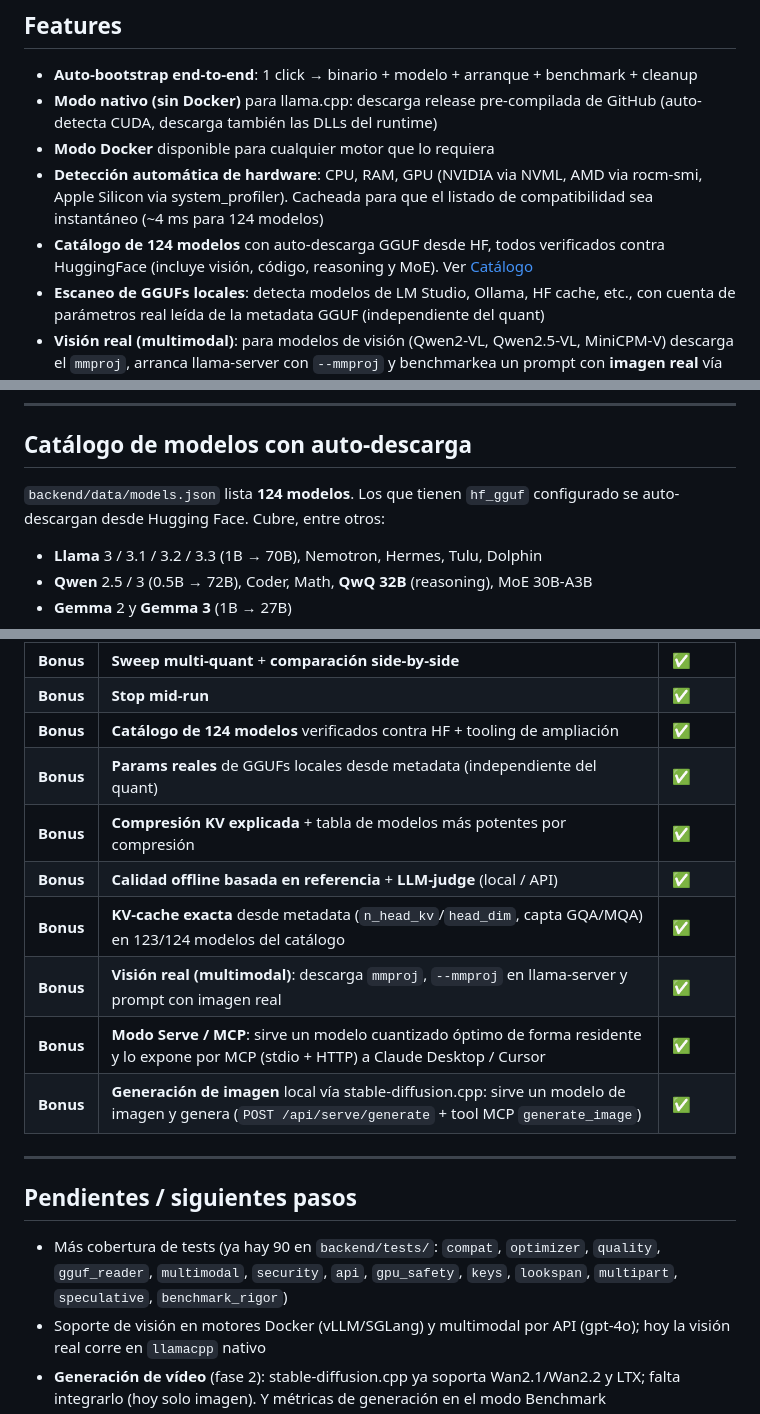
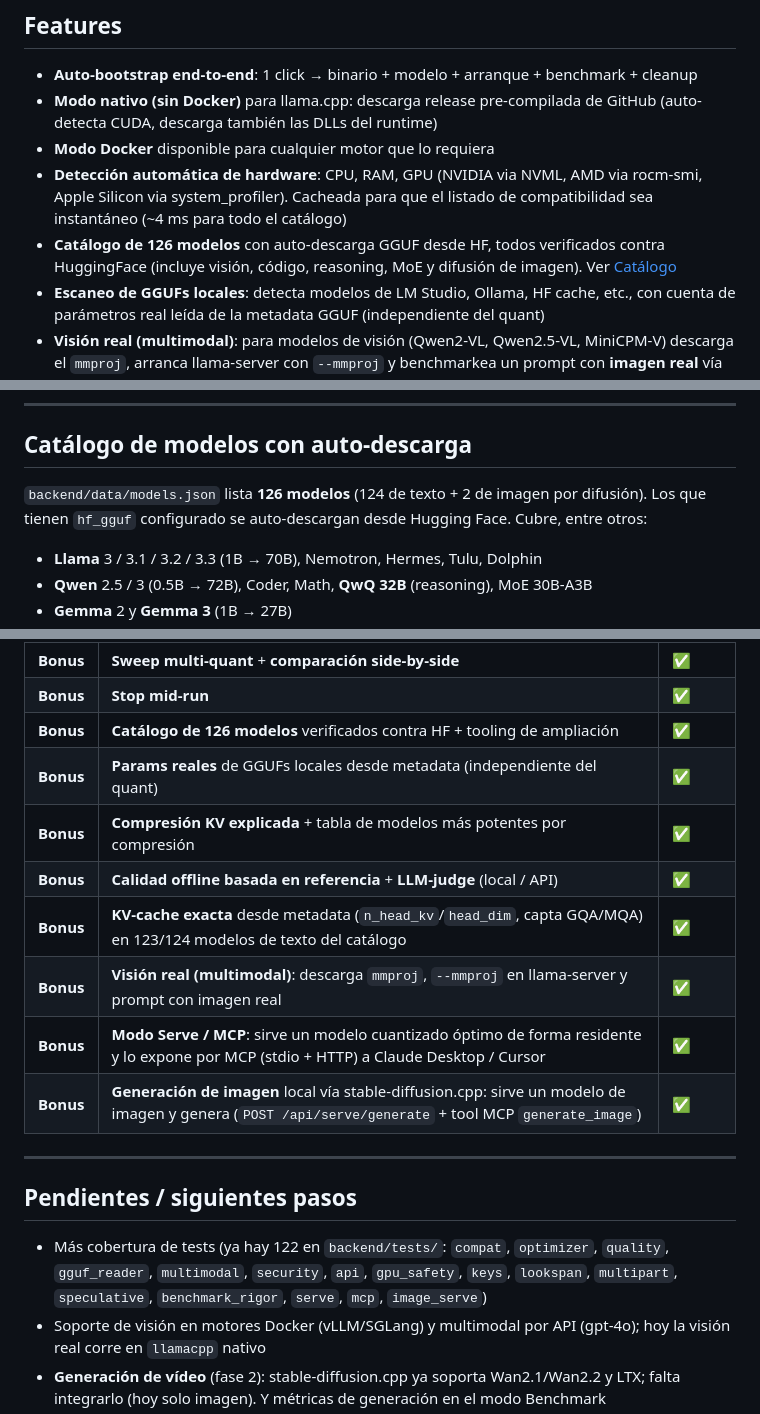
Before and after one commit to JoniMartin27/inferbench, a Markdown page: README.md, 3 parts joined by grey strips. GitHub-like rendering.

```diff
--- a/README.md
+++ b/README.md
@@ -83,8 +83,8 @@ Coge el instalador para tu sistema desde la [**página de Releases**](https://gi
 - **Auto-bootstrap end-to-end**: 1 click → binario + modelo + arranque + benchmark + cleanup
 - **Modo nativo (sin Docker)** para llama.cpp: descarga release pre-compilada de GitHub (auto-detecta CUDA, descarga también las DLLs del runtime)
 - **Modo Docker** disponible para cualquier motor que lo requiera
-- **Detección automática de hardware**: CPU, RAM, GPU (NVIDIA via NVML, AMD via rocm-smi, Apple Silicon via system_profiler). Cacheada para que el listado de compatibilidad sea instantáneo (~4 ms para 124 modelos)
-- **Catálogo de 124 modelos** con auto-descarga GGUF desde HF, todos verificados contra HuggingFace (incluye visión, código, reasoning y MoE). Ver [Catálogo](#catálogo-de-modelos-con-auto-descarga)
+- **Detección automática de hardware**: CPU, RAM, GPU (NVIDIA via NVML, AMD via rocm-smi, Apple Silicon via system_profiler). Cacheada para que el listado de compatibilidad sea instantáneo (~4 ms para todo el catálogo)
+- **Catálogo de 126 modelos** con auto-descarga GGUF desde HF, todos verificados contra HuggingFace (incluye visión, código, reasoning, MoE y difusión de imagen). Ver [Catálogo](#catálogo-de-modelos-con-auto-descarga)
 - **Escaneo de GGUFs locales**: detecta modelos de LM Studio, Ollama, HF cache, etc., con cuenta de parámetros real leída de la metadata GGUF (independiente del quant)
 - **Visión real (multimodal)**: para modelos de visión (Qwen2-VL, Qwen2.5-VL, MiniCPM-V) descarga el `mmproj`, arranca llama-server con `--mmproj` y benchmarkea un prompt con **imagen real** vía la API de visión OpenAI-compatible. También en **APIs** (gpt-4o, claude) y motores **Docker** (vLLM sirve el modelo de visión) — aunque vLLM con un modelo de visión necesita bastante VRAM (un 2B no entra holgado en 8 GB; en local, llama.cpp es la ruta fiable a poca VRAM)
 - **Optimizador**: dado tu hardware + modelo + motor, calcula la mejor cuantización, KV-cache, contexto máximo, MoE offload, flags
@@ -290,7 +290,7 @@ Por defecto, basadas en `core/optimizer.py`:
 
 ## Catálogo de modelos con auto-descarga
 
-`backend/data/models.json` lista **124 modelos**. Los que tienen `hf_gguf` configurado se auto-descargan desde Hugging Face. Cubre, entre otros:
+`backend/data/models.json` lista **126 modelos** (124 de texto + 2 de imagen por difusión). Los que tienen `hf_gguf` configurado se auto-descargan desde Hugging Face. Cubre, entre otros:
 
 - **Llama** 3 / 3.1 / 3.2 / 3.3 (1B → 70B), Nemotron, Hermes, Tulu, Dolphin
 - **Qwen** 2.5 / 3 (0.5B → 72B), Coder, Math, **QwQ 32B** (reasoning), MoE 30B-A3B
@@ -558,11 +558,11 @@ El default es offline a propósito para que funcione en máquinas sin GPU ni API
 | **Bonus** | **Auto-descarga GGUF desde HuggingFace** | ✅ |
 | **Bonus** | **Sweep multi-quant** + **comparación side-by-side** | ✅ |
 | **Bonus** | **Stop mid-run** | ✅ |
-| **Bonus** | **Catálogo de 124 modelos** verificados contra HF + tooling de ampliación | ✅ |
+| **Bonus** | **Catálogo de 126 modelos** verificados contra HF + tooling de ampliación | ✅ |
 | **Bonus** | **Params reales** de GGUFs locales desde metadata (independiente del quant) | ✅ |
 | **Bonus** | **Compresión KV explicada** + tabla de modelos más potentes por compresión | ✅ |
 | **Bonus** | **Calidad offline basada en referencia** + **LLM-judge** (local / API) | ✅ |
-| **Bonus** | **KV-cache exacta** desde metadata (`n_head_kv`/`head_dim`, capta GQA/MQA) en 123/124 modelos del catálogo | ✅ |
+| **Bonus** | **KV-cache exacta** desde metadata (`n_head_kv`/`head_dim`, capta GQA/MQA) en 123/124 modelos de texto del catálogo | ✅ |
 | **Bonus** | **Visión real (multimodal)**: descarga `mmproj`, `--mmproj` en llama-server y prompt con imagen real | ✅ |
 | **Bonus** | **Modo Serve / MCP**: sirve un modelo cuantizado óptimo de forma residente y lo expone por MCP (stdio + HTTP) a Claude Desktop / Cursor | ✅ |
 | **Bonus** | **Generación de imagen** local vía stable-diffusion.cpp: sirve un modelo de imagen y genera (`POST /api/serve/generate` + tool MCP `generate_image`) | ✅ |
@@ -571,7 +571,7 @@ El default es offline a propósito para que funcione en máquinas sin GPU ni API
 
 ## Pendientes / siguientes pasos
 
-- Más cobertura de tests (ya hay 90 en `backend/tests/`: `compat`, `optimizer`, `quality`, `gguf_reader`, `multimodal`, `security`, `api`, `gpu_safety`, `keys`, `lookspan`, `multipart`, `speculative`, `benchmark_rigor`)
+- Más cobertura de tests (ya hay 122 en `backend/tests/`: `compat`, `optimizer`, `quality`, `gguf_reader`, `multimodal`, `security`, `api`, `gpu_safety`, `keys`, `lookspan`, `multipart`, `speculative`, `benchmark_rigor`, `serve`, `mcp`, `image_serve`)
 - Soporte de visión en motores Docker (vLLM/SGLang) y multimodal por API (gpt-4o); hoy la visión real corre en `llamacpp` nativo
 - **Generación de vídeo** (fase 2): stable-diffusion.cpp ya soporta Wan2.1/Wan2.2 y LTX; falta integrarlo (hoy solo imagen). Y métricas de generación en el modo Benchmark
 - Implementar `cache-reuse`, `--prio-batch` y resto de flags de tuning de llama.cpp
```
Also changed, not shown: other parts of README.md (+5 -0 lines), CLAUDE.md (+2 -2 lines), LAUNCH-POSTS.md (+2 -2 lines).
